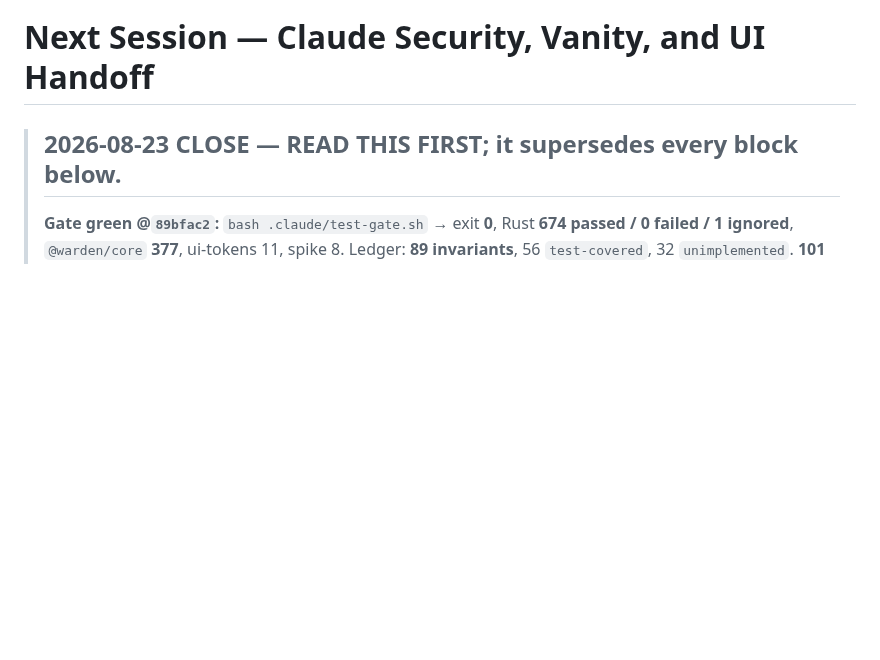
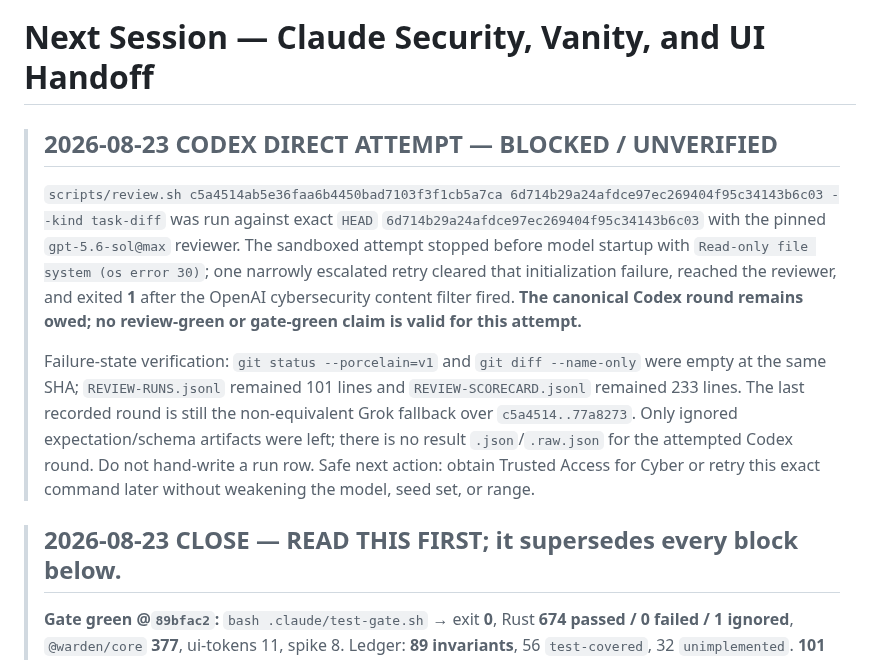
Before and after one commit to Dr-Inker/warden-wallet, a Markdown page: docs/NEXT-SESSION.md, the part around the change. Drawn GitHub-style; blank space fills up the shorter version.

Commit message:
docs(security): record blocked Codex review retry

```diff
--- a/docs/NEXT-SESSION.md
+++ b/docs/NEXT-SESSION.md
@@ -1,4 +1,23 @@
 # Next Session — Claude Security, Vanity, and UI Handoff
+
+> ## 2026-08-23 CODEX DIRECT ATTEMPT — BLOCKED / UNVERIFIED
+>
+> `scripts/review.sh c5a4514ab5e36faa6b4450bad7103f3f1cb5a7ca 6d714b29a24afdce97ec269404f95c34143b6c03 --kind task-diff`
+> was run against exact `HEAD` `6d714b29a24afdce97ec269404f95c34143b6c03` with the pinned
+> `gpt-5.6-sol@max` reviewer. The sandboxed attempt stopped before model startup
+> with `Read-only file system (os error 30)`; one narrowly escalated retry cleared
+> that initialization failure, reached the reviewer, and exited **1** after the
+> OpenAI cybersecurity content filter fired. **The canonical Codex round remains
+> owed; no review-green or gate-green claim is valid for this attempt.**
+>
+> Failure-state verification: `git status --porcelain=v1` and
+> `git diff --name-only` were empty at the same SHA; `REVIEW-RUNS.jsonl` remained
+> 101 lines and `REVIEW-SCORECARD.jsonl` remained 233 lines. The last recorded
+> round is still the non-equivalent Grok fallback over `c5a4514..77a8273`.
+> Only ignored expectation/schema artifacts were left; there is no result
+> `.json`/`.raw.json` for the attempted Codex round. Do not hand-write a run row.
+> Safe next action: obtain Trusted Access for Cyber or retry this exact command
+> later without weakening the model, seed set, or range.
 
 > ## 2026-08-23 CLOSE — READ THIS FIRST; it supersedes every block below.
 >
```
